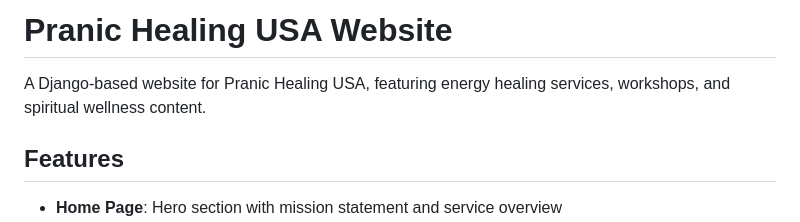
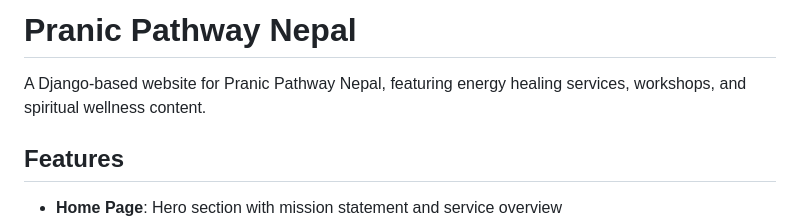
Before and after one commit to krishnadhakal03/pathwaynepal, a Markdown page: README.md, the part around the change. GitHub-like rendering.

Commit message:
Update README.md
Minor changes

```diff
--- a/README.md
+++ b/README.md
@@ -1,6 +1,6 @@
-# Pranic Healing USA Website
+# Pranic Pathway Nepal
 
-A Django-based website for Pranic Healing USA, featuring energy healing services, workshops, and spiritual wellness content.
+A Django-based website for Pranic Pathway Nepal, featuring energy healing services, workshops, and spiritual wellness content.
 
 ## Features
 
```
